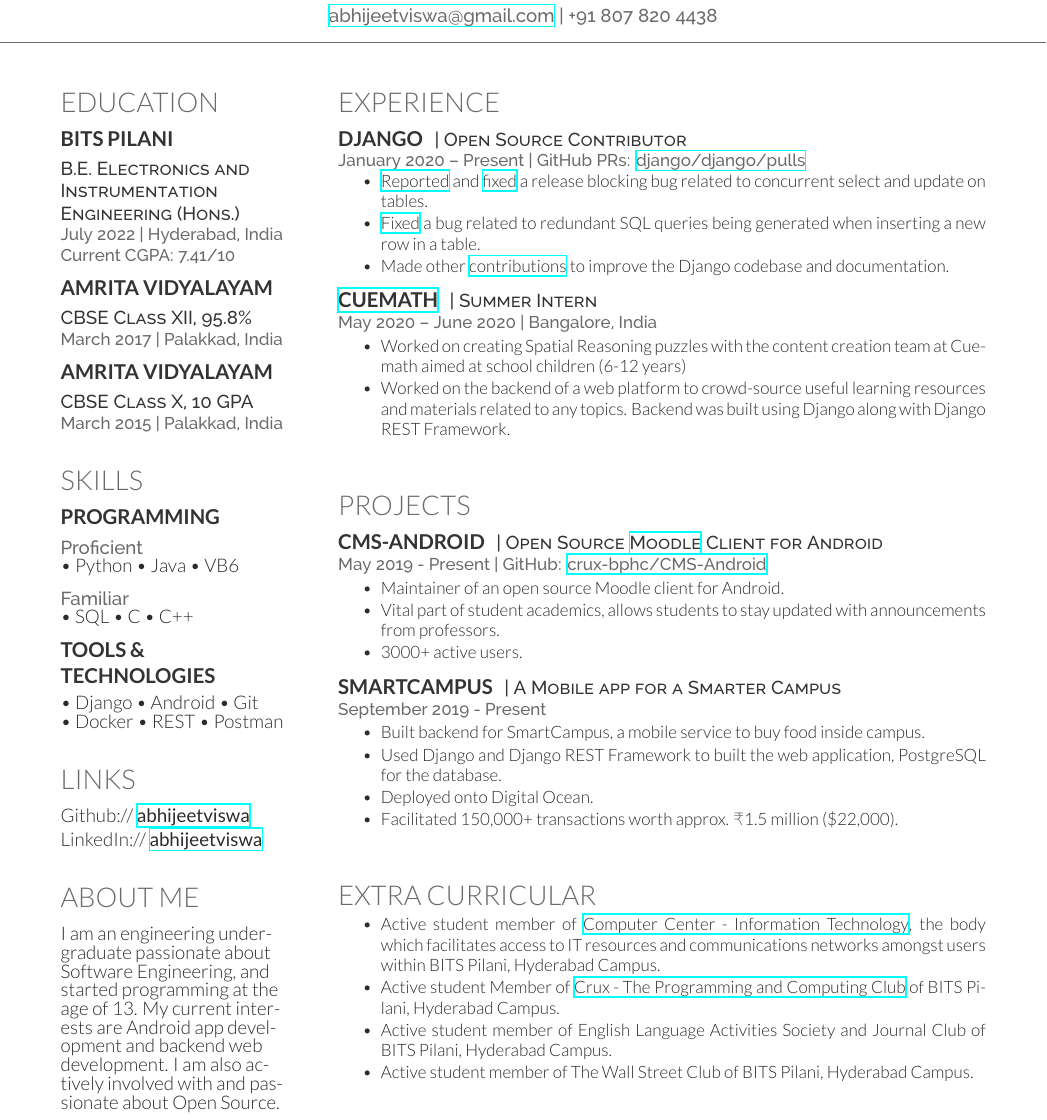
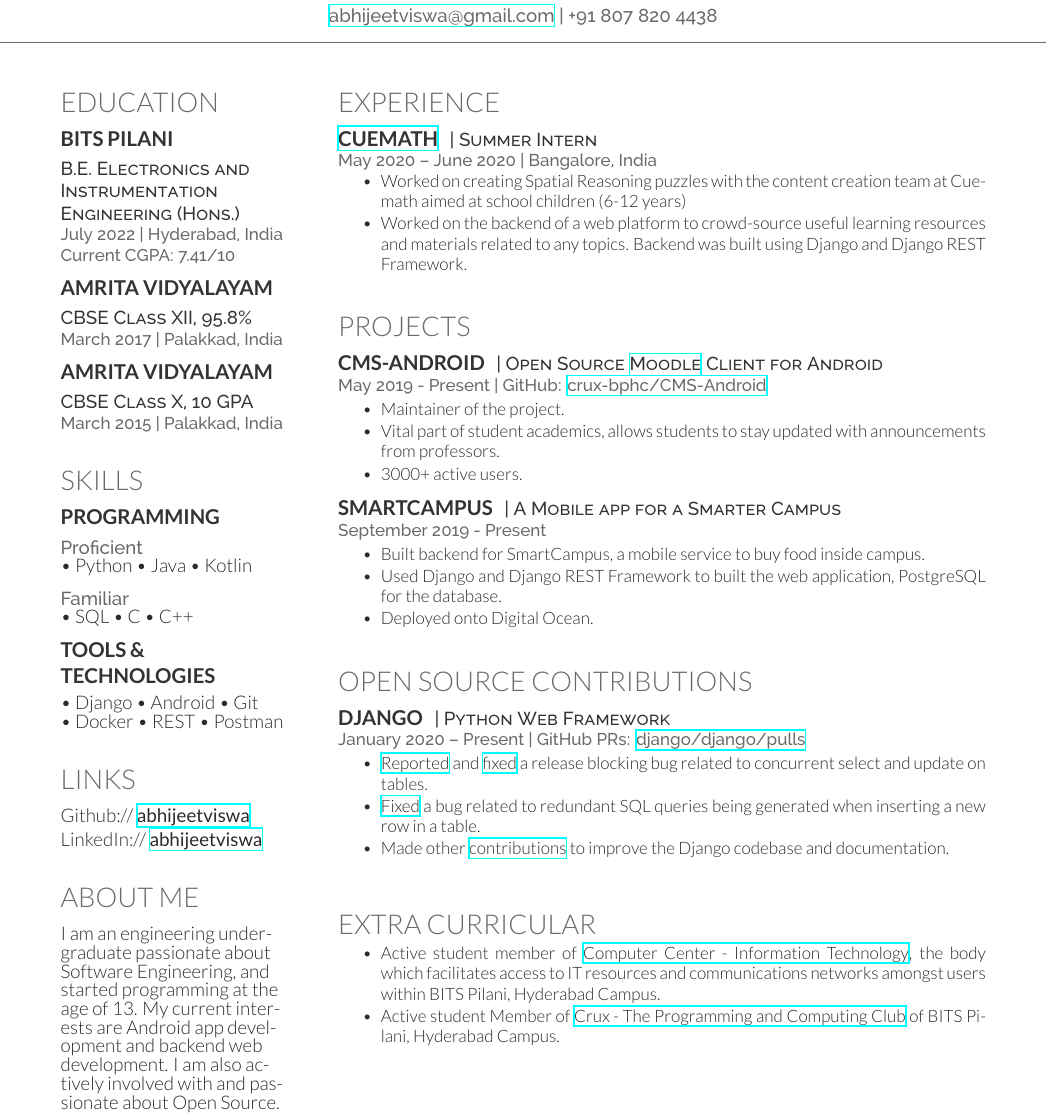
Before and after one commit to abhijeetviswa/resume, a LaTeX CV (deedy-resume/abhijeet_viswa-deedy_resume-openfont.tex): part of the page, cut so that both start at the same text. Compiled offline with XeLaTeX.

Commit message:
Move Django to new 'Open Source Contributions' section

```diff
--- a/deedy-resume/abhijeet_viswa-deedy_resume-openfont.tex
+++ b/deedy-resume/abhijeet_viswa-deedy_resume-openfont.tex
@@ -132,7 +132,7 @@
 \begin{itemize*}
  \item Python
  \item Java
- \item VB6
+ \item Kotlin
 \end{itemize*}
 \subsectionsep
 
@@ -191,48 +191,30 @@
 %%%%%%%%%%%%%%%%%%%%%%%%%%%%%%%%%%%%%%
 %     EXPERIENCE
 %%%%%%%%%%%%%%%%%%%%%%%%%%%%%%%%%%%%%%
-
 \section{Experience}
-\runsubsection{Django}
-\descript{| Open Source Contributor}
-\location{January 2020 – Present | GitHub PRs: \href{https://github.com/django/django/pulls?q=author\%3Aabhijeetviswa}{django/django/pulls}}
-\vspace{\topsep} % hacky fix to prevent list from overlapping with location
-\begin{tightemize}
-\item \href{https://code.djangoproject.com/ticket/31246}{Reported} and \href{https://github.com/django/django/pull/12434}{fixed}
-a release blocking bug related to concurrent select and update on tables.
-\item \justifying\href{https://github.com/django/django/pull/12496}{Fixed} a bug related to redundant SQL queries being generated when
-inserting a new row in a table.
-\item \justifying Made other \href{https://github.com/django/django/pulls?q=author\%3Aabhijeetviswa}{contributions} to improve the Django codebase and
-documentation.
-\end{tightemize}
-\subsectionsep
-
 \runsubsection{\href{https://www.cuemath.com}{Cuemath}}
 \descript{| Summer Intern}
 \location{May 2020 – June 2020 | Bangalore, India}
+\subsectionsep % extra space for looks
 \begin{tightemize}
 \item Worked on creating Spatial Reasoning puzzles with the content creation team at Cuemath aimed at school children (6-12 years)
 \item Worked on the backend of a web platform to crowd-source useful learning resources and materials related to any topics.
-Backend was built using Django along with Django REST Framework.
+Backend was built using Django and Django REST Framework.
 \end{tightemize}
 \primarysectionsep  % end of section
 
 %%%%%%%%%%%%%%%%%%%%%%%%%%%%%%%%%%%%%%
 %     PROJECTS
 %%%%%%%%%%%%%%%%%%%%%%%%%%%%%%%%%%%%%%
-\subsectionsep % Extra space for looks
 \section{Projects}
 \runsubsection{CMS-Android}
 \descript{| Open Source \href{https://moodle.org}{Moodle} Client for Android}
 \location{May 2019 - Present | GitHub: {\href{https://github.com/crux-bphc/CMS-Android}{crux-bphc/CMS-Android}}}
 \begin{tightemize}
-\item Maintainer of an open source Moodle client for Android.
+\item Maintainer of the project.
 \item Vital part of student academics, allows students to stay updated with announcements from professors.
 \item 3000+ active users.
 \end{tightemize}
-% justifying\noindent Maintainer of CMS-Android, an open source Moodle client for Android. The app is a vital part of student academics,
-% allowing a student to subcribe to course updates from their professor. The app is used by more than 3,000 students.
-% The app is regularly updated to fix user reported bugs as well as additional quality-of-life improvements.
 \subsectionsep
 
 \runsubsection{SmartCampus}
@@ -242,9 +224,25 @@
  \item Built backend for SmartCampus, a mobile service to buy food inside campus.
  \item Used Django and Django REST Framework to built the web application, PostgreSQL for the database.
  \item Deployed onto Digital Ocean.
- \item Facilitated 150,000+ transactions worth approx.\rupee1.5 million (\$22,000).
 \end{tightemize}
 \primarysectionsep  % end of section
+
+%%%%%%%%%%%%%%%%%%%%%%%%%%%%%%%%%%%%%%
+%     OPEN SOURCE
+%%%%%%%%%%%%%%%%%%%%%%%%%%%%%%%%%%%%%%
+\section{Open Source Contributions}
+\runsubsection{Django}
+\descript{| Python Web Framework}
+\location{January 2020 – Present | GitHub PRs: \href{https://github.com/django/django/pulls?q=author\%3Aabhijeetviswa}{django/django/pulls}}
+\begin{tightemize}
+\item \href{https://code.djangoproject.com/ticket/31246}{Reported} and \href{https://github.com/django/django/pull/12434}{fixed}
+a release blocking bug related to concurrent select and update on tables.
+\item \justifying\href{https://github.com/django/django/pull/12496}{Fixed} a bug related to redundant SQL queries being generated when
+inserting a new row in a table.
+\item \justifying Made other \href{https://github.com/django/django/pulls?q=author\%3Aabhijeetviswa}{contributions} to improve the Django codebase and
+documentation.
+\end{tightemize}
+\primarysectionsep
 
 %%%%%%%%%%%%%%%%%%%%%%%%%%%%%%%%%%%%%%
 %     EXTRA CURRICULLARS
@@ -256,8 +254,6 @@
 \item Active student member of \href{https://universe.bits-pilani.ac.in/Hyderabad/Computercentre}{Computer Center - Information Technology},
 the body which facilitates access to IT resources and communications networks amongst users within BITS Pilani, Hyderabad Campus.
 \item Active student Member of \href{https://crux-bphc.github.io}{Crux - The Programming and Computing Club} of BITS Pilani, Hyderabad Campus.
-\item Active student member of English Language Activities Society and Journal Club of BITS Pilani, Hyderabad Campus.
-\item Active student member of The Wall Street Club of BITS Pilani, Hyderabad Campus.
 \end{tightemize}
 \end{minipage}
 \end{document}
```
Also changed, not shown: deedy-resume/abhijeet_viswa-deedy_resume-openfont.pdf.
